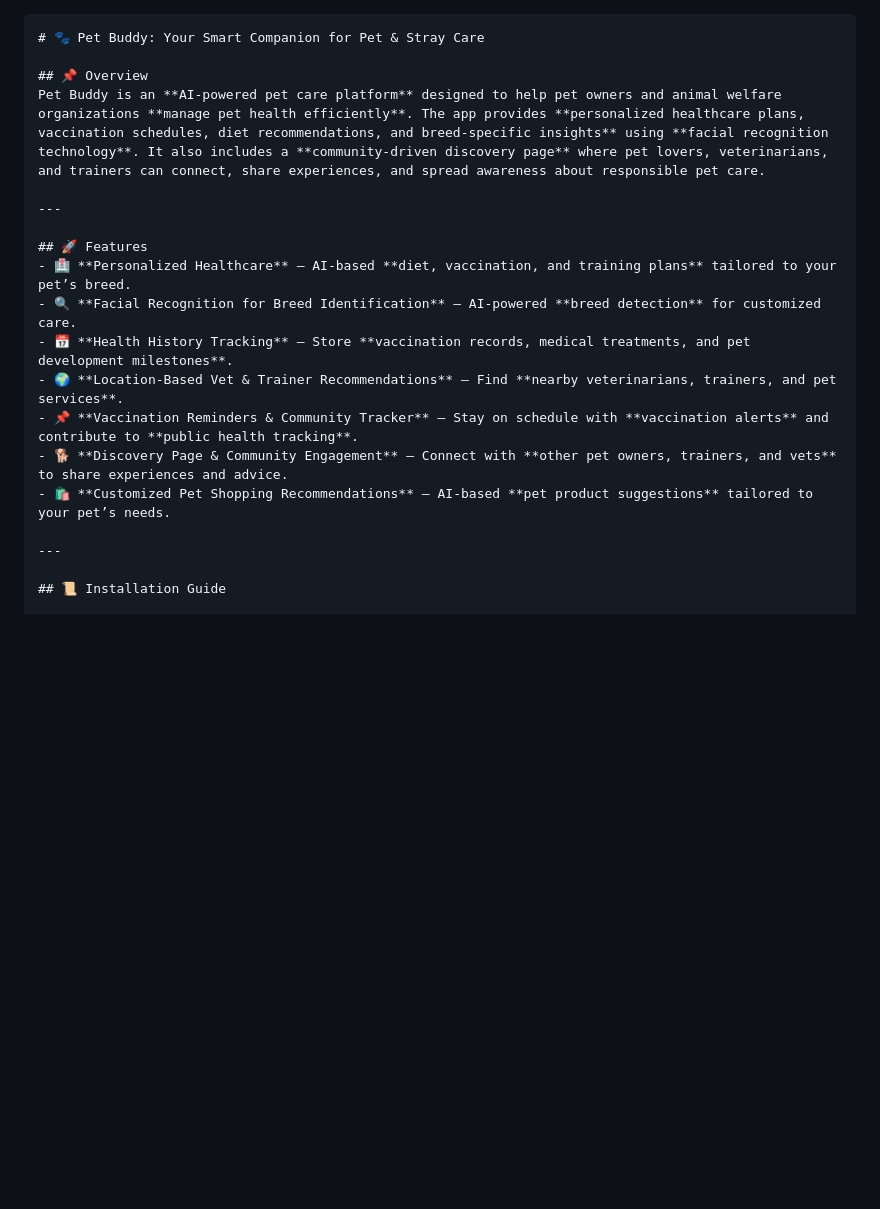
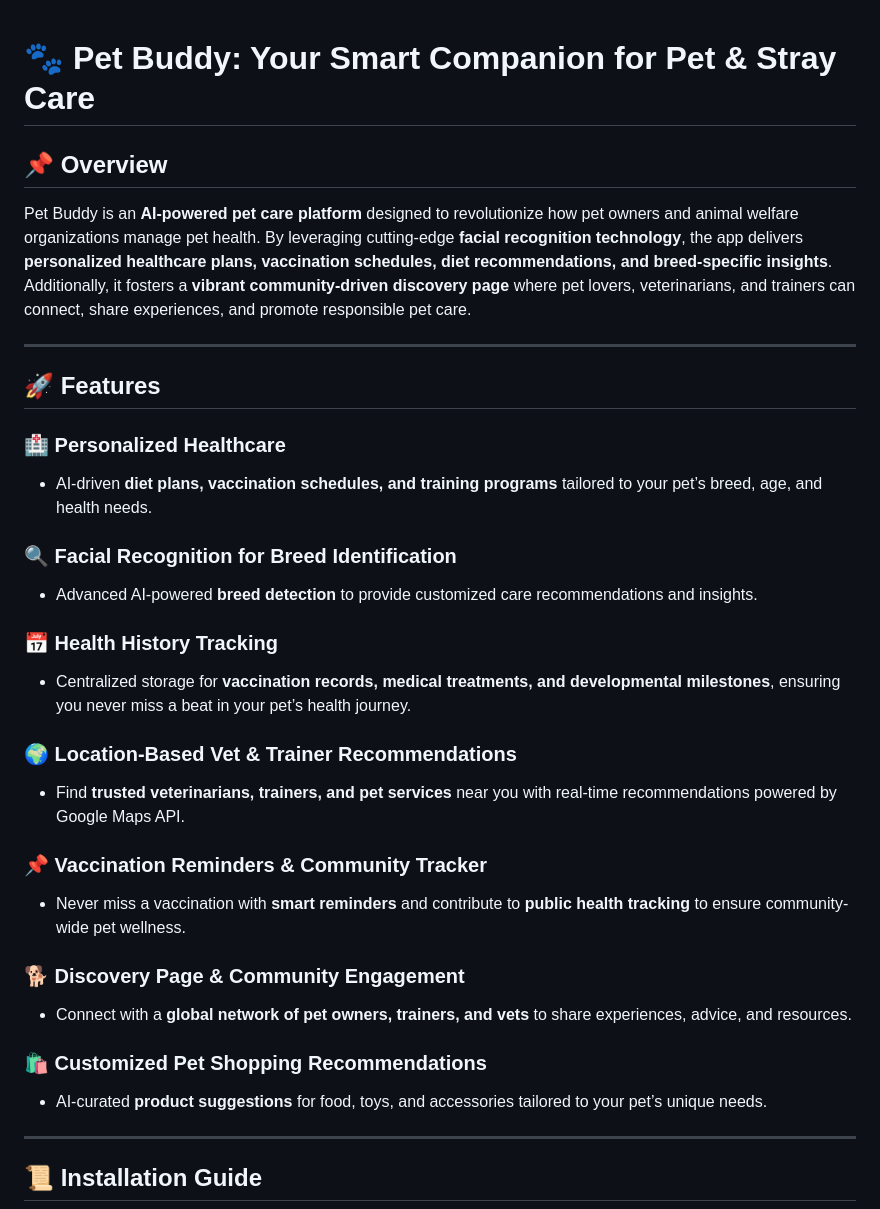
Before and after one commit to rohitdhawadkar/PetBuddy, a Markdown page: README.md, the part around the change. Rendered like a GitHub page; blank space fills up the shorter version.

````diff
--- a/README.md
+++ b/README.md
@@ -1,19 +1,32 @@
-```markdown
 # 🐾 Pet Buddy: Your Smart Companion for Pet & Stray Care
 
 ## 📌 Overview
-Pet Buddy is an **AI-powered pet care platform** designed to help pet owners and animal welfare organizations **manage pet health efficiently**. The app provides **personalized healthcare plans, vaccination schedules, diet recommendations, and breed-specific insights** using **facial recognition technology**. It also includes a **community-driven discovery page** where pet lovers, veterinarians, and trainers can connect, share experiences, and spread awareness about responsible pet care.
+Pet Buddy is an **AI-powered pet care platform** designed to revolutionize how pet owners and animal welfare organizations manage pet health. By leveraging cutting-edge **facial recognition technology**, the app delivers **personalized healthcare plans, vaccination schedules, diet recommendations, and breed-specific insights**. Additionally, it fosters a **vibrant community-driven discovery page** where pet lovers, veterinarians, and trainers can connect, share experiences, and promote responsible pet care.
 
 ---
 
 ## 🚀 Features
-- 🏥 **Personalized Healthcare** – AI-based **diet, vaccination, and training plans** tailored to your pet’s breed.
-- 🔍 **Facial Recognition for Breed Identification** – AI-powered **breed detection** for customized care.
-- 📅 **Health History Tracking** – Store **vaccination records, medical treatments, and pet development milestones**.
-- 🌍 **Location-Based Vet & Trainer Recommendations** – Find **nearby veterinarians, trainers, and pet services**.
-- 📌 **Vaccination Reminders & Community Tracker** – Stay on schedule with **vaccination alerts** and contribute to **public health tracking**.
-- 🐕 **Discovery Page & Community Engagement** – Connect with **other pet owners, trainers, and vets** to share experiences and advice.
-- 🛍️ **Customized Pet Shopping Recommendations** – AI-based **pet product suggestions** tailored to your pet’s needs.
+
+### 🏥 **Personalized Healthcare**
+- AI-driven **diet plans, vaccination schedules, and training programs** tailored to your pet’s breed, age, and health needs.
+
+### 🔍 **Facial Recognition for Breed Identification**
+- Advanced AI-powered **breed detection** to provide customized care recommendations and insights.
+
+### 📅 **Health History Tracking**
+- Centralized storage for **vaccination records, medical treatments, and developmental milestones**, ensuring you never miss a beat in your pet’s health journey.
+
+### 🌍 **Location-Based Vet & Trainer Recommendations**
+- Find **trusted veterinarians, trainers, and pet services** near you with real-time recommendations powered by Google Maps API.
+
+### 📌 **Vaccination Reminders & Community Tracker**
+- Never miss a vaccination with **smart reminders** and contribute to **public health tracking** to ensure community-wide pet wellness.
+
+### 🐕 **Discovery Page & Community Engagement**
+- Connect with a **global network of pet owners, trainers, and vets** to share experiences, advice, and resources.
+
+### 🛍️ **Customized Pet Shopping Recommendations**
+- AI-curated **product suggestions** for food, toys, and accessories tailored to your pet’s unique needs.
 
 ---
 
````
